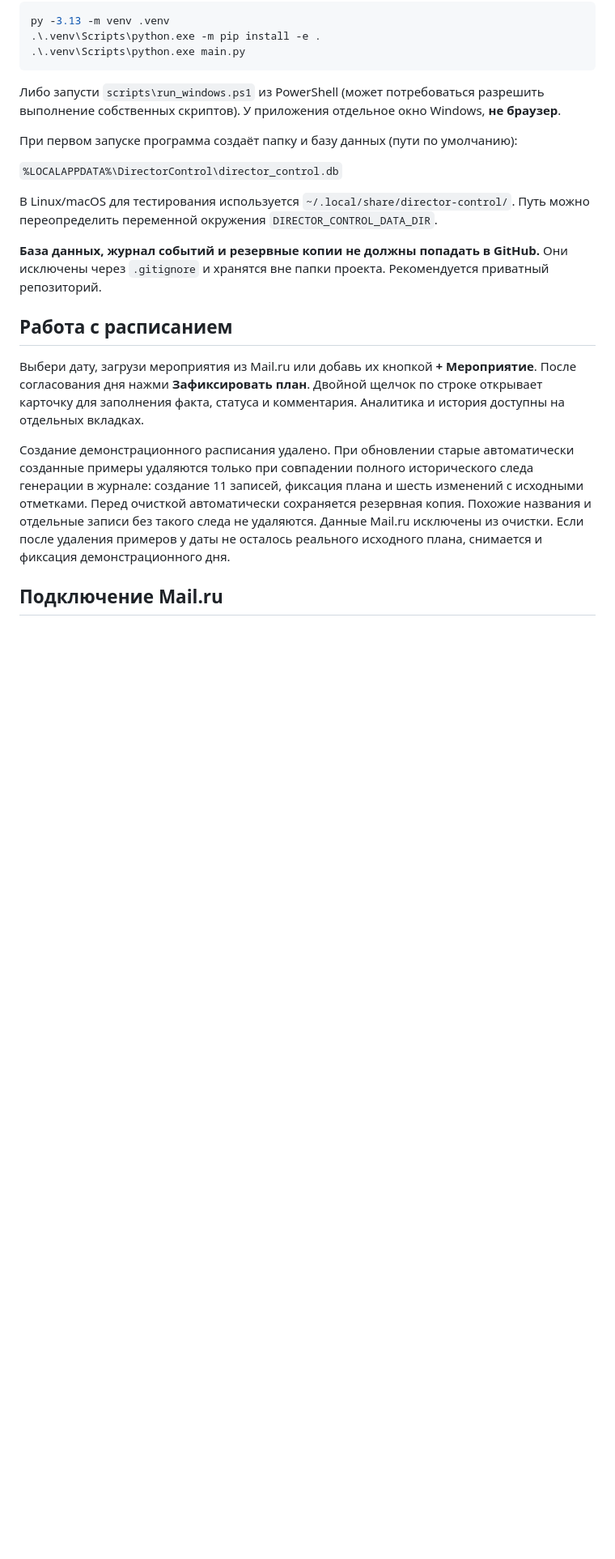
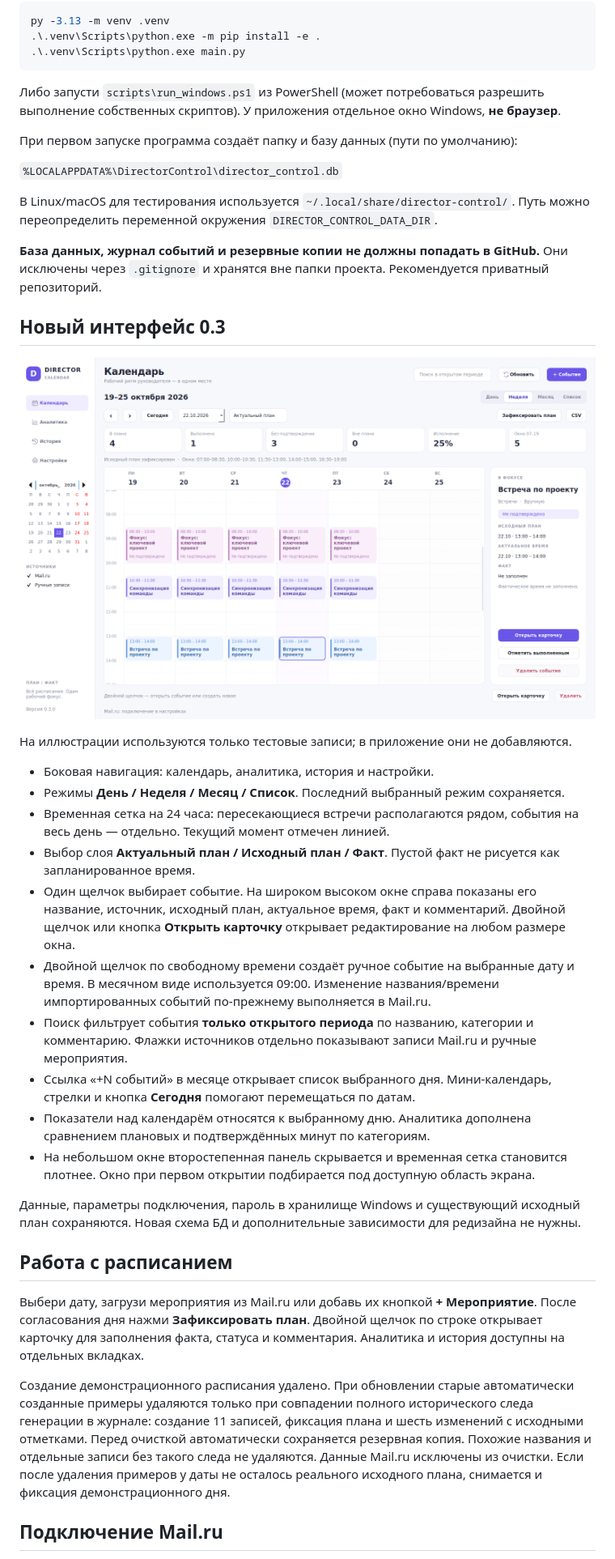
Before and after one commit to payuktv/director-calendar, a Markdown page: README.md, the part around one of its changes. Shown at 81% size. GitHub-like rendering; pictures changed too: docs/screenshots/calendar-week.png (added); blank space fills up the shorter version.

Commit message:
feat: modern desktop interface and day/week/month calendar (0.3.0)

```diff
--- a/README.md
+++ b/README.md
@@ -57,6 +57,25 @@ py -3.13 -m venv .venv
 В Linux/macOS для тестирования используется `~/.local/share/director-control/`. Путь можно переопределить переменной окружения `DIRECTOR_CONTROL_DATA_DIR`.
 
 **База данных, журнал событий и резервные копии не должны попадать в GitHub.** Они исключены через `.gitignore` и хранятся вне папки проекта. Рекомендуется приватный репозиторий.
+
+## Новый интерфейс 0.3
+
+![Календарь на вымышленных тестовых событиях](docs/screenshots/calendar-week.png)
+
+На иллюстрации используются только тестовые записи; в приложение они не добавляются.
+
+- Боковая навигация: календарь, аналитика, история и настройки.
+- Режимы **День / Неделя / Месяц / Список**. Последний выбранный режим сохраняется.
+- Временная сетка на 24 часа: пересекающиеся встречи располагаются рядом, события на весь день — отдельно. Текущий момент отмечен линией.
+- Выбор слоя **Актуальный план / Исходный план / Факт**. Пустой факт не рисуется как запланированное время.
+- Один щелчок выбирает событие. На широком высоком окне справа показаны его название, источник, исходный план, актуальное время, факт и комментарий. Двойной щелчок или кнопка **Открыть карточку** открывает редактирование на любом размере окна.
+- Двойной щелчок по свободному времени создаёт ручное событие на выбранные дату и время. В месячном виде используется 09:00. Изменение названия/времени импортированных событий по-прежнему выполняется в Mail.ru.
+- Поиск фильтрует события **только открытого периода** по названию, категории и комментарию. Флажки источников отдельно показывают записи Mail.ru и ручные мероприятия.
+- Ссылка «+N событий» в месяце открывает список выбранного дня. Мини-календарь, стрелки и кнопка **Сегодня** помогают перемещаться по датам.
+- Показатели над календарём относятся к выбранному дню. Аналитика дополнена сравнением плановых и подтверждённых минут по категориям.
+- На небольшом окне второстепенная панель скрывается и временная сетка становится плотнее. Окно при первом открытии подбирается под доступную область экрана.
+
+Данные, параметры подключения, пароль в хранилище Windows и существующий исходный план сохраняются. Новая схема БД и дополнительные зависимости для редизайна не нужны.
 
 ## Работа с расписанием
 
```
Also changed, not shown: other parts of README.md (+5 -5 lines), 9 other files.
